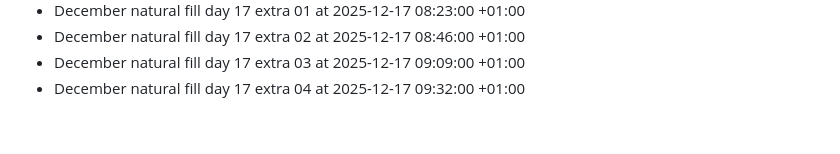
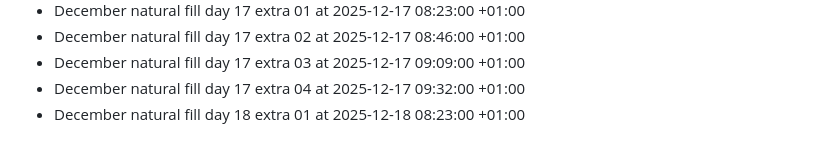
Before and after one commit to bilalzarrik01/about-me-, a Markdown page: activity-log.md, the part around the change. GitHub-like rendering.

Commit message:
chore: december fill day 18 extra 01

```diff
--- a/activity-log.md
+++ b/activity-log.md
@@ -215,3 +215,4 @@
 - December natural fill day 17 extra 02 at 2025-12-17 08:46:00 +01:00
 - December natural fill day 17 extra 03 at 2025-12-17 09:09:00 +01:00
 - December natural fill day 17 extra 04 at 2025-12-17 09:32:00 +01:00
+- December natural fill day 18 extra 01 at 2025-12-18 08:23:00 +01:00
```
